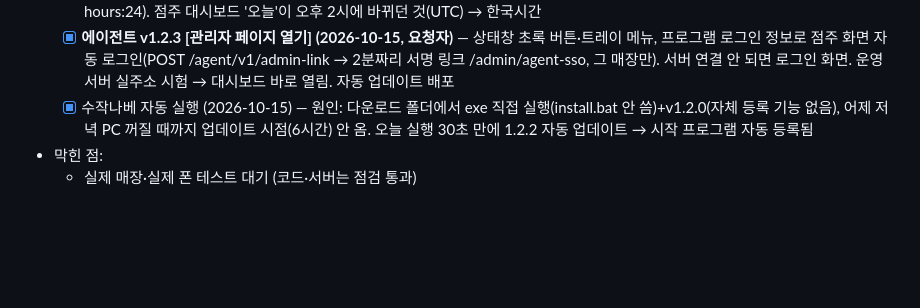
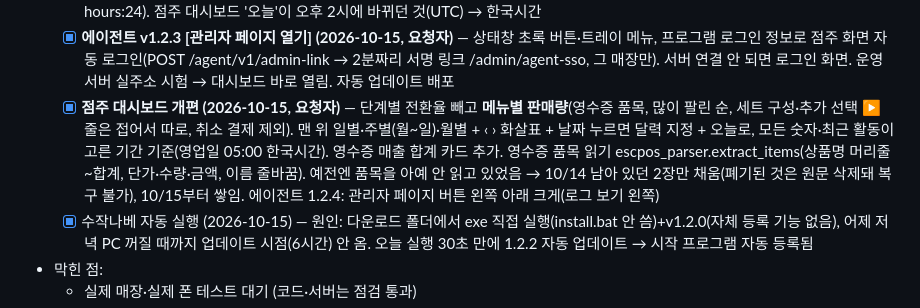
Before and after one commit to narusepopo-droid/receipt-review, a Markdown page: CLAUDE.md, the part around the change. Drawn GitHub-style; blank space fills up the shorter version.

Commit message:
작업 현황: 대시보드 메뉴별 판매량·기간 선택, 에이전트 1.2.4
Co-Authored-By: Claude Opus 5.5 (1M context) <noreply@anthropic.com>
Claude-Session: https://claude.ai/code/session_01Bpqoas1CSTYwN5mt5Gdr6p

```diff
--- a/CLAUDE.md
+++ b/CLAUDE.md
@@ -868,6 +868,7 @@ event_log
   - [x] **마스터 '매장 목록' (2026-10-15, 요청자)** — placemaster.co.kr/admin.html(마스터만): 매장별 포스 프로그램 실시간 사용 여부(1분 신호, 3분 안이면 초록 점 '사용 중'), 오늘 영수증·참여·완료·남은 영수증, 매장 누르면 요약(오늘/7일/30일, 단계별, 7일 그래프, 점주·이용권, 고객·설정, 최근 참여·영수증), 30초 자동 갱신. 영수증 서버 /internal/master-stores, 계정 서버 /api/v1/master/stores
   - [x] 영수증 보관 수정 (2026-10-15) — 새벽 5시(영업일 마감) 일괄 폐기되던 것 → D5대로 생성 후 24시간 보관·배정(기존 매장 설정 hours:24). 점주 대시보드 '오늘'이 오후 2시에 바뀌던 것(UTC) → 한국시간
   - [x] **에이전트 v1.2.3 [관리자 페이지 열기] (2026-10-15, 요청자)** — 상태창 초록 버튼·트레이 메뉴, 프로그램 로그인 정보로 점주 화면 자동 로그인(POST /agent/v1/admin-link → 2분짜리 서명 링크 /admin/agent-sso, 그 매장만). 서버 연결 안 되면 로그인 화면. 운영 서버 실주소 시험 → 대시보드 바로 열림. 자동 업데이트 배포
+  - [x] **점주 대시보드 개편 (2026-10-15, 요청자)** — 단계별 전환율 빼고 **메뉴별 판매량**(영수증 품목, 많이 팔린 순, 세트 구성·추가 선택 ▶ 줄은 접어서 따로, 취소 결제 제외). 맨 위 일별·주별(월~일)·월별 + ‹ › 화살표 + 날짜 누르면 달력 지정 + 오늘로, 모든 숫자·최근 활동이 고른 기간 기준(영업일 05:00 한국시간). 영수증 매출 합계 카드 추가. 영수증 품목 읽기 escpos_parser.extract_items(상품명 머리줄~합계, 단가·수량·금액, 이름 줄바꿈). 예전엔 품목을 아예 안 읽고 있었음 → 10/14 남아 있던 2장만 채움(폐기된 것은 원문 삭제돼 복구 불가), 10/15부터 쌓임. 에이전트 1.2.4: 관리자 페이지 버튼 왼쪽 아래 크게(로그 보기 왼쪽)
   - [x] 수작나베 자동 실행 (2026-10-15) — 원인: 다운로드 폴더에서 exe 직접 실행(install.bat 안 씀)+v1.2.0(자체 등록 기능 없음), 어제 저녁 PC 꺼질 때까지 업데이트 시점(6시간) 안 옴. 오늘 실행 30초 만에 1.2.2 자동 업데이트 → 시작 프로그램 자동 등록됨
 - 막힌 점:
   - 실제 매장·실제 폰 테스트 대기 (코드·서버는 점검 통과)
```
